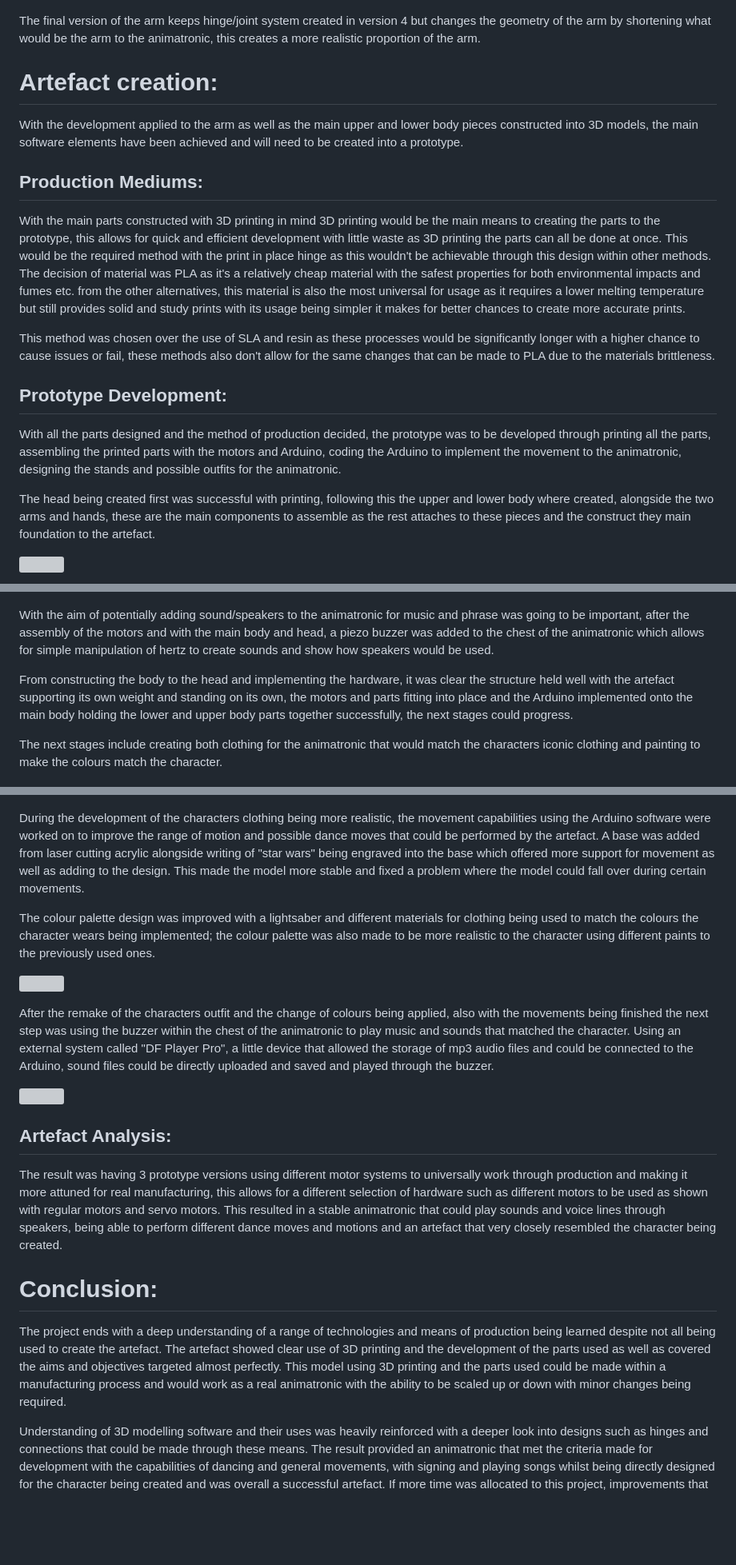
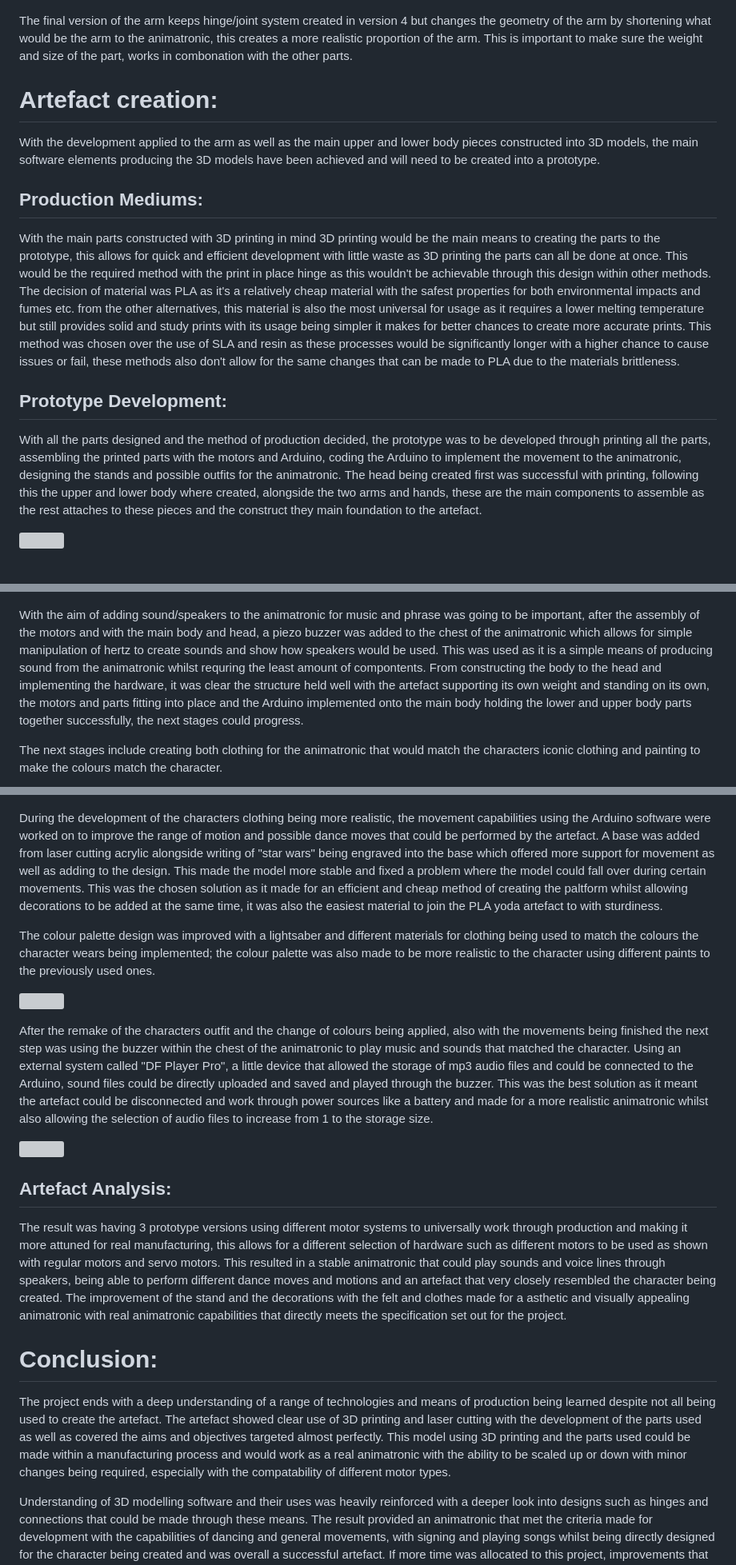
Before and after one commit to UniUserBW/UniUserBw.github.io, a Markdown page: project_yoda.md, 3 parts joined by grey strips. Shown at 80% size. GitHub-like rendering; blank space fills up the shorter version; grey boxes are pictures that could not be loaded.

```diff
--- a/project_yoda.md
+++ b/project_yoda.md
@@ -221,23 +221,19 @@ This version meets the criteria the arm needed to achieve, with the implementati
 
 ![](https://github.com/UniUserBW/UniUserBw.github.io/blob/1250356a323f7a6e8cc28b05bc43149229f54617/parts_images/ARM%205.png)
 
-The final version of the arm keeps hinge/joint system created in version 4 but changes the geometry of the arm by shortening what would be the arm to the animatronic, this creates a more realistic proportion of the arm.
+The final version of the arm keeps hinge/joint system created in version 4 but changes the geometry of the arm by shortening what would be the arm to the animatronic, this creates a more realistic proportion of the arm. This is important to make sure the weight and size of the part, works in combonation with the other parts.
 
 # Artefact creation:
 
-With the development applied to the arm as well as the main upper and lower body pieces constructed into 3D models, the main software elements have been achieved and will need to be created into a prototype.
+With the development applied to the arm as well as the main upper and lower body pieces constructed into 3D models, the main software elements producing the 3D models have been achieved and will need to be created into a prototype.
 
 ## Production Mediums:
 
-With the main parts constructed with 3D printing in mind 3D printing would be the main means to creating the parts to the prototype, this allows for quick and efficient development with little waste as 3D printing the parts can all be done at once. This would be the required method with the print in place hinge as this wouldn't be achievable through this design within other methods. The decision of material was PLA as it's a relatively cheap material with the safest properties for both environmental impacts and fumes etc. from the other alternatives, this material is also the most universal for usage as it requires a lower melting temperature but still provides solid and study prints with its usage being simpler it makes for better chances to create more accurate prints.
-
-This method was chosen over the use of SLA and resin as these processes would be significantly longer with a higher chance to cause issues or fail, these methods also don't allow for the same changes that can be made to PLA due to the materials brittleness.
+With the main parts constructed with 3D printing in mind 3D printing would be the main means to creating the parts to the prototype, this allows for quick and efficient development with little waste as 3D printing the parts can all be done at once. This would be the required method with the print in place hinge as this wouldn't be achievable through this design within other methods. The decision of material was PLA as it's a relatively cheap material with the safest properties for both environmental impacts and fumes etc. from the other alternatives, this material is also the most universal for usage as it requires a lower melting temperature but still provides solid and study prints with its usage being simpler it makes for better chances to create more accurate prints. This method was chosen over the use of SLA and resin as these processes would be significantly longer with a higher chance to cause issues or fail, these methods also don't allow for the same changes that can be made to PLA due to the materials brittleness.
 
 ## Prototype Development:
 
-With all the parts designed and the method of production decided, the prototype was to be developed through printing all the parts, assembling the printed parts with the motors and Arduino, coding the Arduino to implement the movement to the animatronic, designing the stands and possible outfits for the animatronic.
-
-The head being created first was successful with printing, following this the upper and lower body where created, alongside the two arms and hands, these are the main components to assemble as the rest attaches to these pieces and the construct they main foundation to the artefact.
+With all the parts designed and the method of production decided, the prototype was to be developed through printing all the parts, assembling the printed parts with the motors and Arduino, coding the Arduino to implement the movement to the animatronic, designing the stands and possible outfits for the animatronic. The head being created first was successful with printing, following this the upper and lower body where created, alongside the two arms and hands, these are the main components to assemble as the rest attaches to these pieces and the construct they main foundation to the artefact.
 
 ![](https://github.com/UniUserBW/UniUserBw.github.io/blob/1250356a323f7a6e8cc28b05bc43149229f54617/parts_images/IMG_4959.JPG)
 
@@ -249,9 +245,7 @@ The head being created first was successful with printing, following this the up
 
 ![](https://github.com/UniUserBW/UniUserBw.github.io/blob/1250356a323f7a6e8cc28b05bc43149229f54617/document_images/20230207_160034.jpg)
 
-With the aim of potentially adding sound/speakers to the animatronic for music and phrase was going to be important, after the assembly of the motors and with the main body and head, a piezo buzzer was added to the chest of the animatronic which allows for simple manipulation of hertz to create sounds and show how speakers would be used.
-
-From constructing the body to the head and implementing the hardware, it was clear the structure held well with the artefact supporting its own weight and standing on its own, the motors and parts fitting into place and the Arduino implemented onto the main body holding the lower and upper body parts together successfully, the next stages could progress.
+With the aim of adding sound/speakers to the animatronic for music and phrase was going to be important, after the assembly of the motors and with the main body and head, a piezo buzzer was added to the chest of the animatronic which allows for simple manipulation of hertz to create sounds and show how speakers would be used. This was used as it is a simple means of producing sound from the animatronic whilst requring the least amount of compontents. From constructing the body to the head and implementing the hardware, it was clear the structure held well with the artefact supporting its own weight and standing on its own, the motors and parts fitting into place and the Arduino implemented onto the main body holding the lower and upper body parts together successfully, the next stages could progress.
 
 The next stages include creating both clothing for the animatronic that would match the characters iconic clothing and painting to make the colours match the character.
 
@@ -265,23 +259,23 @@ Whilst the result of this did make the animatronic match the character more clos
 
 ![](https://github.com/UniUserBW/UniUserBw.github.io/blob/1250356a323f7a6e8cc28b05bc43149229f54617/document_images/9bf70391-1ad0-472f-86fc-234fd1a91422.jpg)
 
-During the development of the characters clothing being more realistic, the movement capabilities using the Arduino software were worked on to improve the range of motion and possible dance moves that could be performed by the artefact. A base was added from laser cutting acrylic alongside writing of "star wars" being engraved into the base which offered more support for movement as well as adding to the design. This made the model more stable and fixed a problem where the model could fall over during certain movements.
+During the development of the characters clothing being more realistic, the movement capabilities using the Arduino software were worked on to improve the range of motion and possible dance moves that could be performed by the artefact. A base was added from laser cutting acrylic alongside writing of "star wars" being engraved into the base which offered more support for movement as well as adding to the design. This made the model more stable and fixed a problem where the model could fall over during certain movements. This was the chosen solution as it made for an efficient and cheap method of creating the paltform whilst allowing decorations to be added at the same time, it was also the easiest material to join the PLA yoda artefact to with sturdiness.
 
 The colour palette design was improved with a lightsaber and different materials for clothing being used to match the colours the character wears being implemented; the colour palette was also made to be more realistic to the character using different paints to the previously used ones.
 
 ![](https://github.com/UniUserBW/UniUserBw.github.io/blob/1250356a323f7a6e8cc28b05bc43149229f54617/yoda_images/yoda.jpg)
 
-After the remake of the characters outfit and the change of colours being applied, also with the movements being finished the next step was using the buzzer within the chest of the animatronic to play music and sounds that matched the character. Using an external system called "DF Player Pro", a little device that allowed the storage of mp3 audio files and could be connected to the Arduino, sound files could be directly uploaded and saved and played through the buzzer.
+After the remake of the characters outfit and the change of colours being applied, also with the movements being finished the next step was using the buzzer within the chest of the animatronic to play music and sounds that matched the character. Using an external system called "DF Player Pro", a little device that allowed the storage of mp3 audio files and could be connected to the Arduino, sound files could be directly uploaded and saved and played through the buzzer. This was the best solution as it meant the artefact could be disconnected and work through power sources like a battery and made for a more realistic animatronic whilst also allowing the selection of audio files to increase from 1 to the storage size.
 
 ![](https://github.com/UniUserBW/UniUserBw.github.io/blob/1250356a323f7a6e8cc28b05bc43149229f54617/yoda_images/Three%20Yodas.png)
 
 ## Artefact Analysis:
 
-The result was having 3 prototype versions using different motor systems to universally work through production and making it more attuned for real manufacturing, this allows for a different selection of hardware such as different motors to be used as shown with regular motors and servo motors. This resulted in a stable animatronic that could play sounds and voice lines through speakers, being able to perform different dance moves and motions and an artefact that very closely resembled the character being created.
+The result was having 3 prototype versions using different motor systems to universally work through production and making it more attuned for real manufacturing, this allows for a different selection of hardware such as different motors to be used as shown with regular motors and servo motors. This resulted in a stable animatronic that could play sounds and voice lines through speakers, being able to perform different dance moves and motions and an artefact that very closely resembled the character being created. The improvement of the stand and the decorations with the felt and clothes made for a asthetic and visually appealing animatronic with real animatronic capabilities that directly meets the specification set out for the project.
 
 # Conclusion:
 
-The project ends with a deep understanding of a range of technologies and means of production being learned despite not all being used to create the artefact. The artefact showed clear use of 3D printing and the development of the parts used as well as covered the aims and objectives targeted almost perfectly. This model using 3D printing and the parts used could be made within a manufacturing process and would work as a real animatronic with the ability to be scaled up or down with minor changes being required.
+The project ends with a deep understanding of a range of technologies and means of production being learned despite not all being used to create the artefact. The artefact showed clear use of 3D printing and laser cutting with the development of the parts used as well as covered the aims and objectives targeted almost perfectly. This model using 3D printing and the parts used could be made within a manufacturing process and would work as a real animatronic with the ability to be scaled up or down with minor changes being required, especially with the compatability of different motor types.
 
 Understanding of 3D modelling software and their uses was heavily reinforced with a deeper look into designs such as hinges and connections that could be made through these means. The result provided an animatronic that met the criteria made for development with the capabilities of dancing and general movements, with signing and playing songs whilst being directly designed for the character being created and was overall a successful artefact. If more time was allocated to this project, improvements that could be made would be changing the use of Arduinos to micro processors to allow for better scalability of the animatronic and possible use of latex as the martial for skin.
 
```
